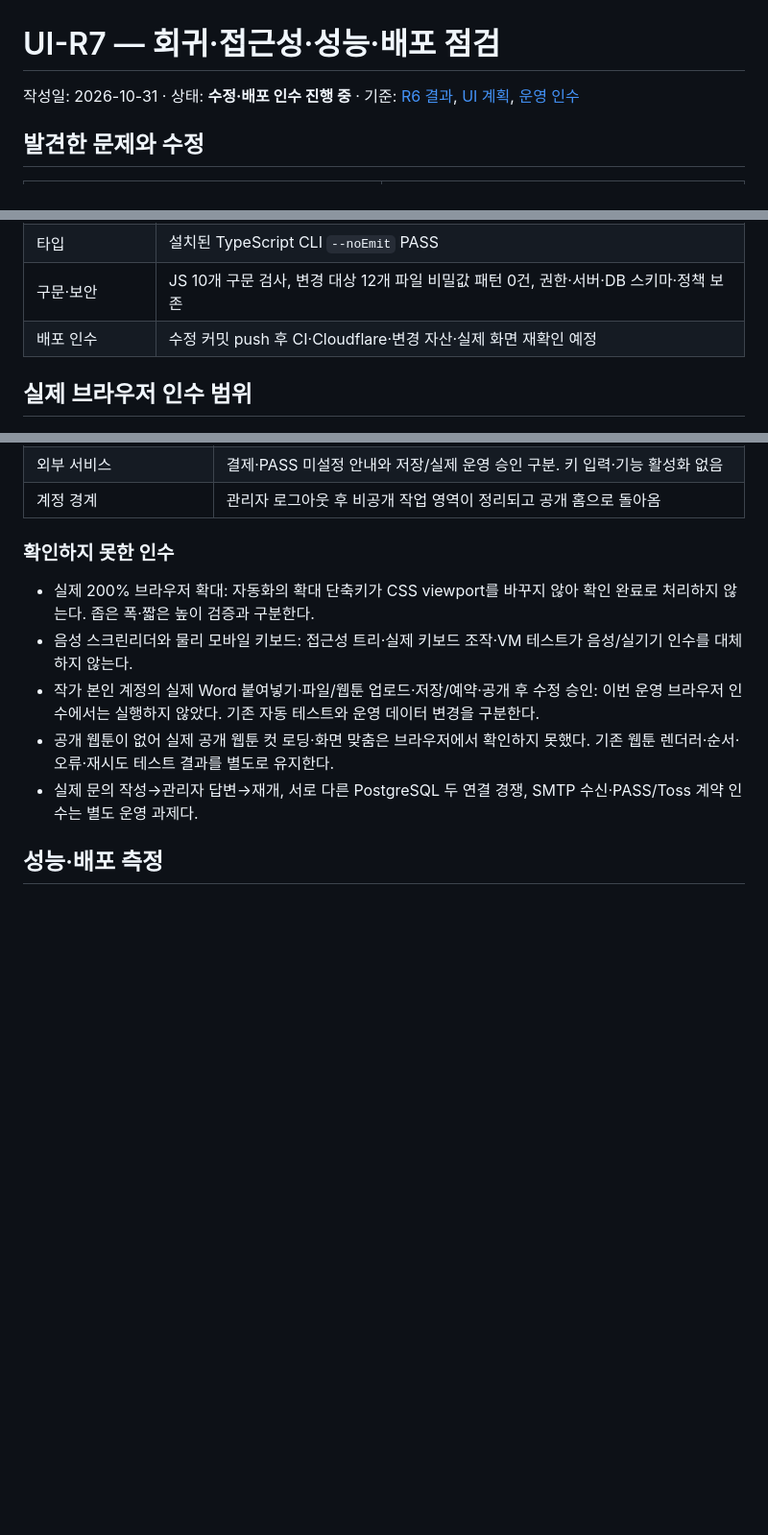
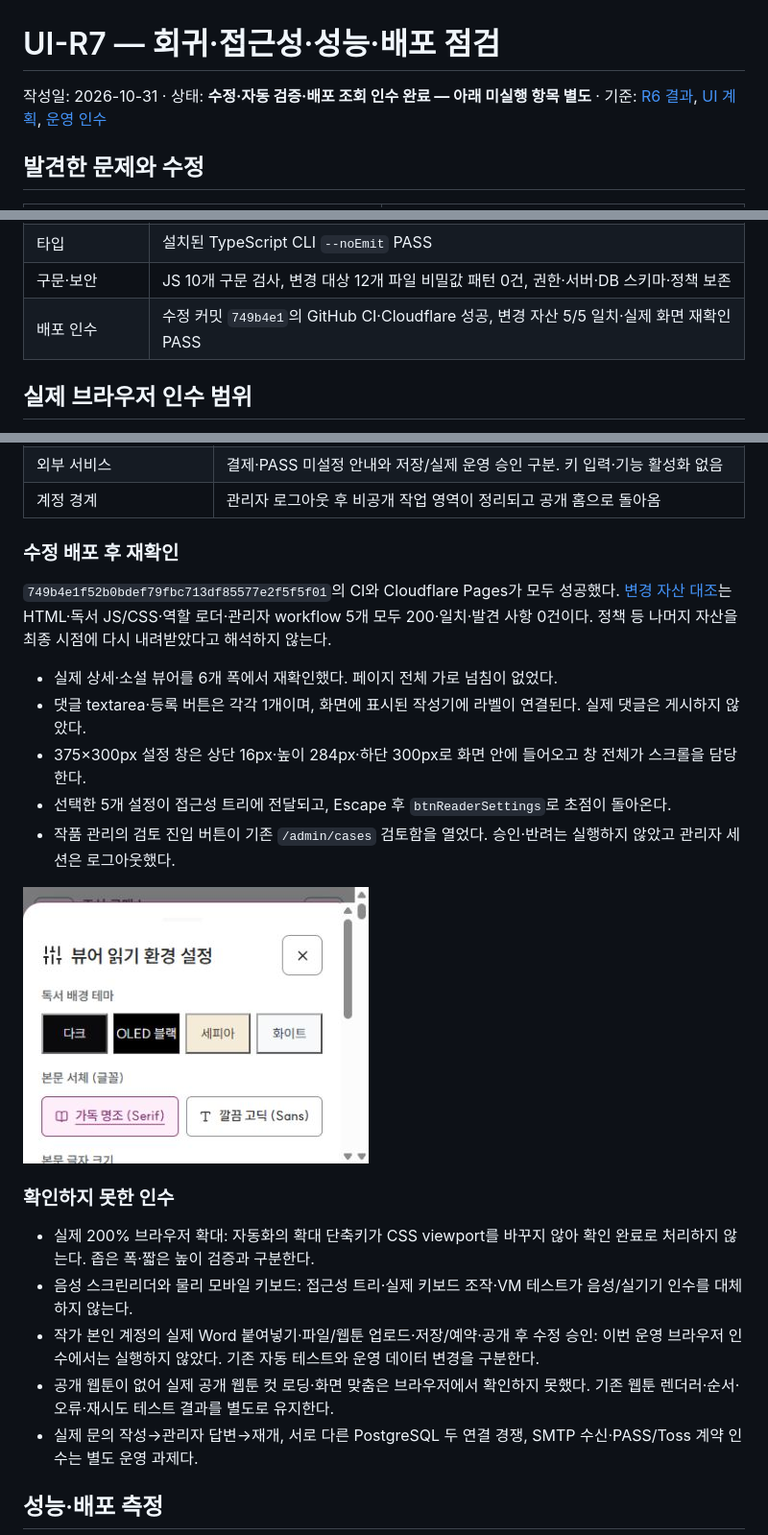
Before and after one commit to jwmaxum/webnovels, a Markdown page: docs/launch/ui-r7-release-acceptance-2026-10-31.md, 3 parts joined by grey strips. Shown at 96% size. GitHub-like rendering; pictures changed too: artifacts/ui-r7-reader-settings-375x300.jpg (added); blank space fills up the shorter version.

Commit message:
docs(ui): record verified UI-R7 deployment acceptance

```diff
--- a/docs/launch/ui-r7-release-acceptance-2026-10-31.md
+++ b/docs/launch/ui-r7-release-acceptance-2026-10-31.md
@@ -1,6 +1,6 @@
 # UI-R7 — 회귀·접근성·성능·배포 점검
 
-작성일: 2026-10-31 · 상태: **수정·배포 인수 진행 중** · 기준: [R6 결과](ui-r6-operations-account-2026-10-31.md), [UI 계획](ui-redesign-plan-2026-10-30.md), [운영 인수](../../improve37.md)
+작성일: 2026-10-31 · 상태: **수정·자동 검증·배포 조회 인수 완료 — 아래 미실행 항목 별도** · 기준: [R6 결과](ui-r6-operations-account-2026-10-31.md), [UI 계획](ui-redesign-plan-2026-10-30.md), [운영 인수](../../improve37.md)
 
 ## 발견한 문제와 수정
 
@@ -32,7 +32,7 @@ DB 스키마·운영 플래그·결제/PASS·원고 엔진·실제 작품 데이
 | 추가 UI 재검증 | 관리자 탐색·R5/R6 자산 계약·R7 접근성/통합 34/34 PASS |
 | 타입 | 설치된 TypeScript CLI `--noEmit` PASS |
 | 구문·보안 | JS 10개 구문 검사, 변경 대상 12개 파일 비밀값 패턴 0건, 권한·서버·DB 스키마·정책 보존 |
-| 배포 인수 | 수정 커밋 push 후 CI·Cloudflare·변경 자산·실제 화면 재확인 예정 |
+| 배포 인수 | 수정 커밋 `749b4e1`의 GitHub CI·Cloudflare 성공, 변경 자산 5/5 일치·실제 화면 재확인 PASS |
 
 ## 실제 브라우저 인수 범위
 
@@ -53,6 +53,20 @@ Windows 스크롤바 때문에 문서의 실제 clientWidth는 요청 폭보다
 | 관리자 변경 검토 | `/admin/cases`에서 발행 후 변경 검토·빈 요청 상태 확인. 실제 승인·반려는 실행하지 않음 |
 | 외부 서비스 | 결제·PASS 미설정 안내와 저장/실제 운영 승인 구분. 키 입력·기능 활성화 없음 |
 | 계정 경계 | 관리자 로그아웃 후 비공개 작업 영역이 정리되고 공개 홈으로 돌아옴 |
+
+### 수정 배포 후 재확인
+
+`749b4e1f52b0bdef79fbc713df85577e2f5f5f01`의 CI와 Cloudflare Pages가 모두 성공했다.
+[변경 자산 대조](../../artifacts/ui-r7-delivery-2026-10-31.json)는 HTML·독서 JS/CSS·역할 로더·관리자 workflow 5개 모두 200·일치·발견 사항 0건이다.
+정책 등 나머지 자산을 최종 시점에 다시 내려받았다고 해석하지 않는다.
+
+- 실제 상세·소설 뷰어를 6개 폭에서 재확인했다. 페이지 전체 가로 넘침이 없었다.
+- 댓글 textarea·등록 버튼은 각각 1개이며, 화면에 표시된 작성기에 라벨이 연결된다. 실제 댓글은 게시하지 않았다.
+- 375×300px 설정 창은 상단 16px·높이 284px·하단 300px로 화면 안에 들어오고 창 전체가 스크롤을 담당한다.
+- 선택한 5개 설정이 접근성 트리에 전달되고, Escape 후 `btnReaderSettings`로 초점이 돌아온다.
+- 작품 관리의 검토 진입 버튼이 기존 `/admin/cases` 검토함을 열었다. 승인·반려는 실행하지 않았고 관리자 세션은 로그아웃했다.
+
+![375×300px에서 수정된 독서 설정](../../artifacts/ui-r7-reader-settings-375x300.jpg)
 
 ### 확인하지 못한 인수
 
```
Also changed, not shown: docs/launch/ui-redesign-plan-2026-10-30.md (+1 -1 lines), 3 other files.
